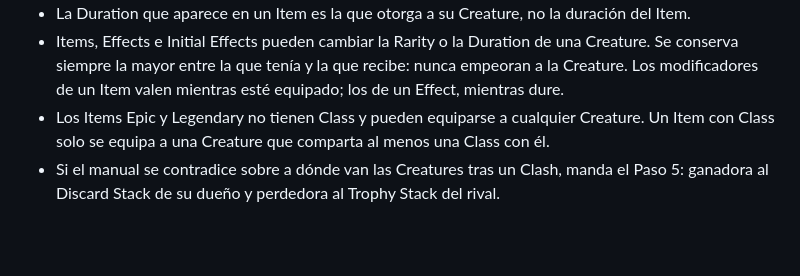
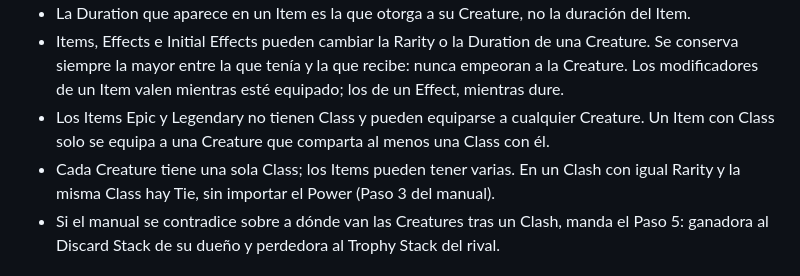
Before and after one commit to Ertrax147/ClashOfWords, a Markdown page: CLAUDE.md, the part around the change. Drawn GitHub-style; blank space fills up the shorter version.

Commit message:
docs: agrega al CLAUDE.md la regla de Class de las Creatures en el Clash (RF-04)

```diff
--- a/CLAUDE.md
+++ b/CLAUDE.md
@@ -39,6 +39,7 @@ Definidas a partir de las cartas y del manual, porque el SRS no las recoge. Pend
 - La Duration que aparece en un Item es la que otorga a su Creature, no la duración del Item.
 - Items, Effects e Initial Effects pueden cambiar la Rarity o la Duration de una Creature. Se conserva siempre la mayor entre la que tenía y la que recibe: nunca empeoran a la Creature. Los modificadores de un Item valen mientras esté equipado; los de un Effect, mientras dure.
 - Los Items Epic y Legendary no tienen Class y pueden equiparse a cualquier Creature. Un Item con Class solo se equipa a una Creature que comparta al menos una Class con él.
+- Cada Creature tiene una sola Class; los Items pueden tener varias. En un Clash con igual Rarity y la misma Class hay Tie, sin importar el Power (Paso 3 del manual).
 - Si el manual se contradice sobre a dónde van las Creatures tras un Clash, manda el Paso 5: ganadora al Discard Stack de su dueño y perdedora al Trophy Stack del rival.
 
 ## Flujo de Git
```
